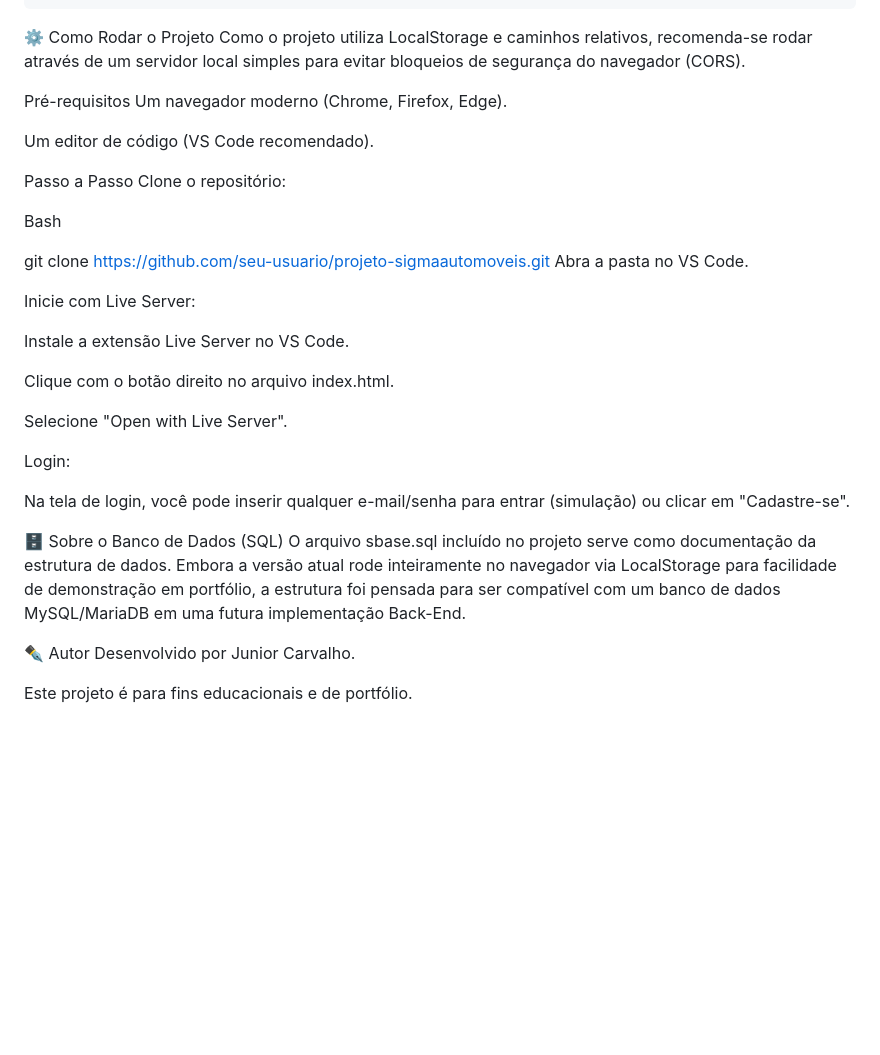
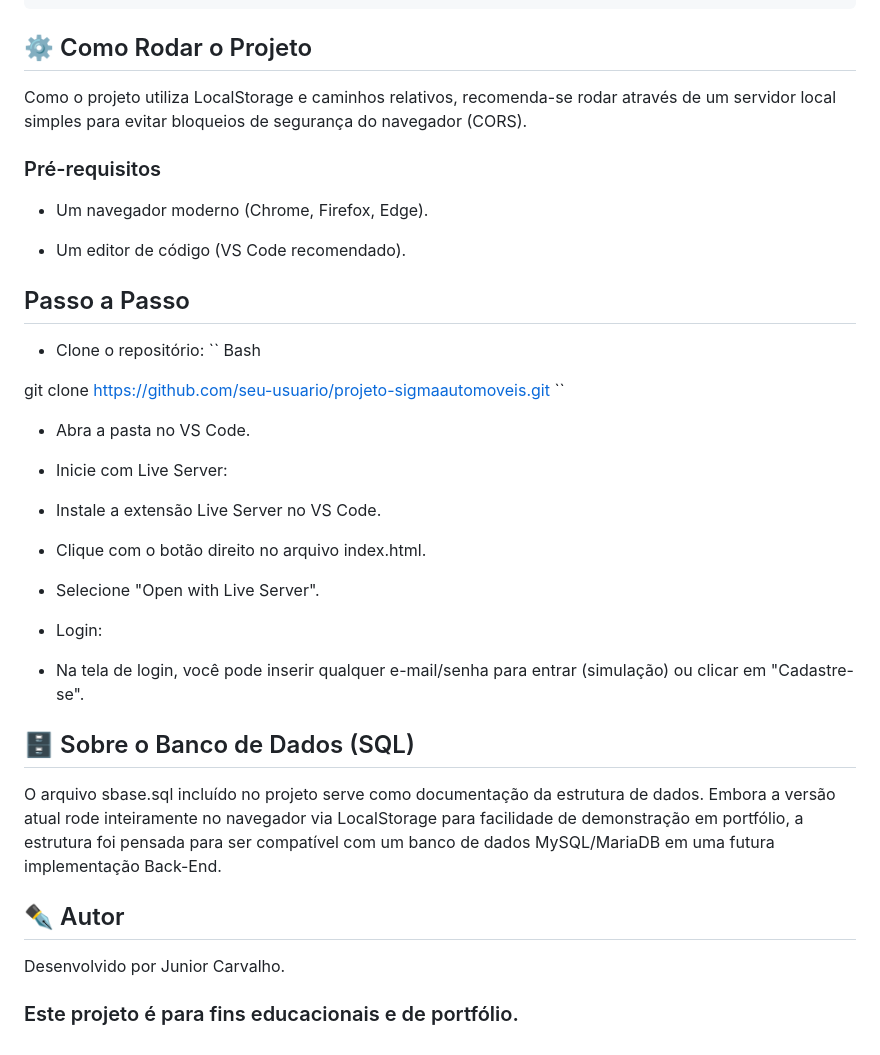
Before and after one commit to JuniorCarvalho18/Projeto-SigmaAutomoveis, a Markdown page: README.md, the part around the change. Rendered like a GitHub page; blank space fills up the shorter version.

````diff
--- a/README.md
+++ b/README.md
@@ -63,41 +63,43 @@ projeto-sigmaautomoveis/
 └── README.md                # Documentação do projeto
 ```
 
-⚙️ Como Rodar o Projeto
+## ⚙️ Como Rodar o Projeto
 Como o projeto utiliza LocalStorage e caminhos relativos, recomenda-se rodar através de um servidor local simples para evitar bloqueios de segurança do navegador (CORS).
 
-Pré-requisitos
-Um navegador moderno (Chrome, Firefox, Edge).
+### Pré-requisitos
+* Um navegador moderno (Chrome, Firefox, Edge).
 
-Um editor de código (VS Code recomendado).
+* Um editor de código (VS Code recomendado).
 
-Passo a Passo
-Clone o repositório:
+## Passo a Passo
 
+* Clone o repositório:
+``
 Bash
 
 git clone [https://github.com/seu-usuario/projeto-sigmaautomoveis.git](https://github.com/seu-usuario/projeto-sigmaautomoveis.git)
-Abra a pasta no VS Code.
+``
+* Abra a pasta no VS Code.
 
-Inicie com Live Server:
+* Inicie com Live Server:
 
-Instale a extensão Live Server no VS Code.
+* Instale a extensão Live Server no VS Code.
 
-Clique com o botão direito no arquivo index.html.
+* Clique com o botão direito no arquivo index.html.
 
-Selecione "Open with Live Server".
+* Selecione "Open with Live Server".
 
-Login:
+* Login:
 
-Na tela de login, você pode inserir qualquer e-mail/senha para entrar (simulação) ou clicar em "Cadastre-se".
+* Na tela de login, você pode inserir qualquer e-mail/senha para entrar (simulação) ou clicar em "Cadastre-se".
 
-🗄️ Sobre o Banco de Dados (SQL)
+## 🗄️ Sobre o Banco de Dados (SQL)
 O arquivo sbase.sql incluído no projeto serve como documentação da estrutura de dados. Embora
 a versão atual rode inteiramente no navegador via LocalStorage para facilidade de demonstração
 em portfólio, a estrutura foi pensada para ser compatível com um banco de dados MySQL/MariaDB
 em uma futura implementação Back-End.
 
-✒️ Autor
+## ✒️ Autor
 Desenvolvido por Junior Carvalho.
 
-Este projeto é para fins educacionais e de portfólio.
+### Este projeto é para fins educacionais e de portfólio.
````
